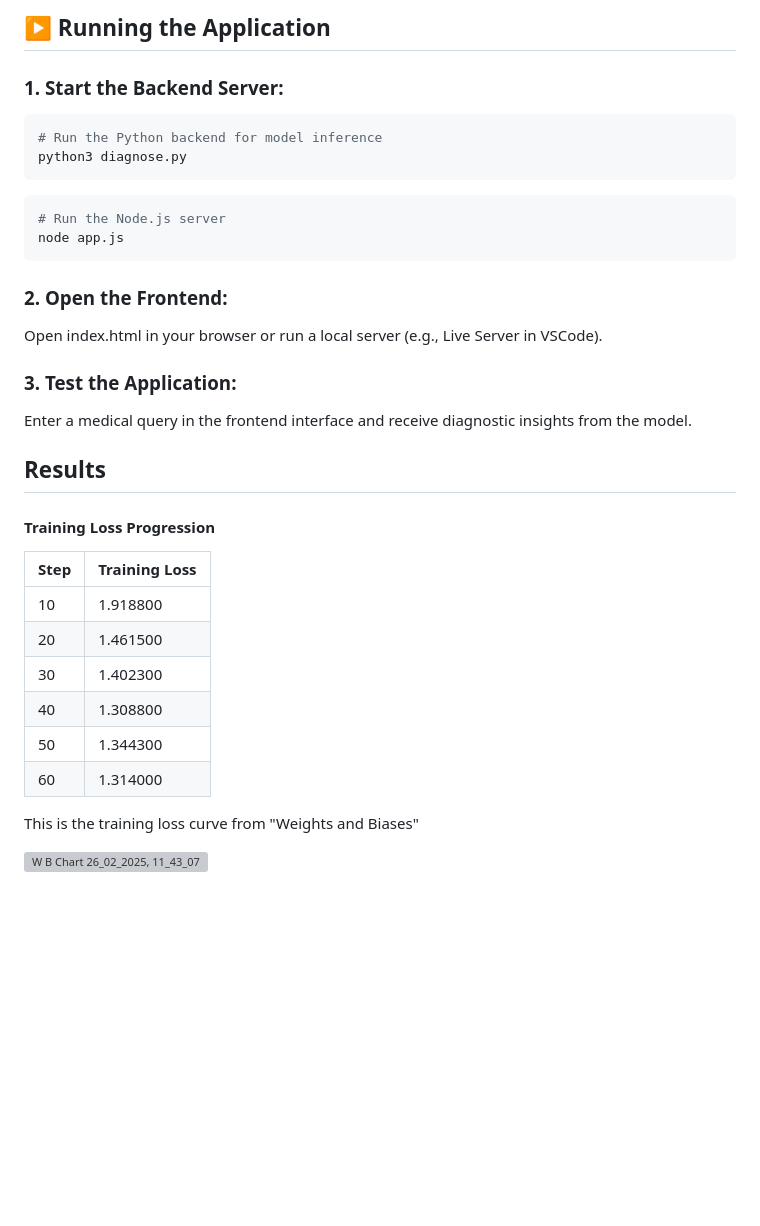
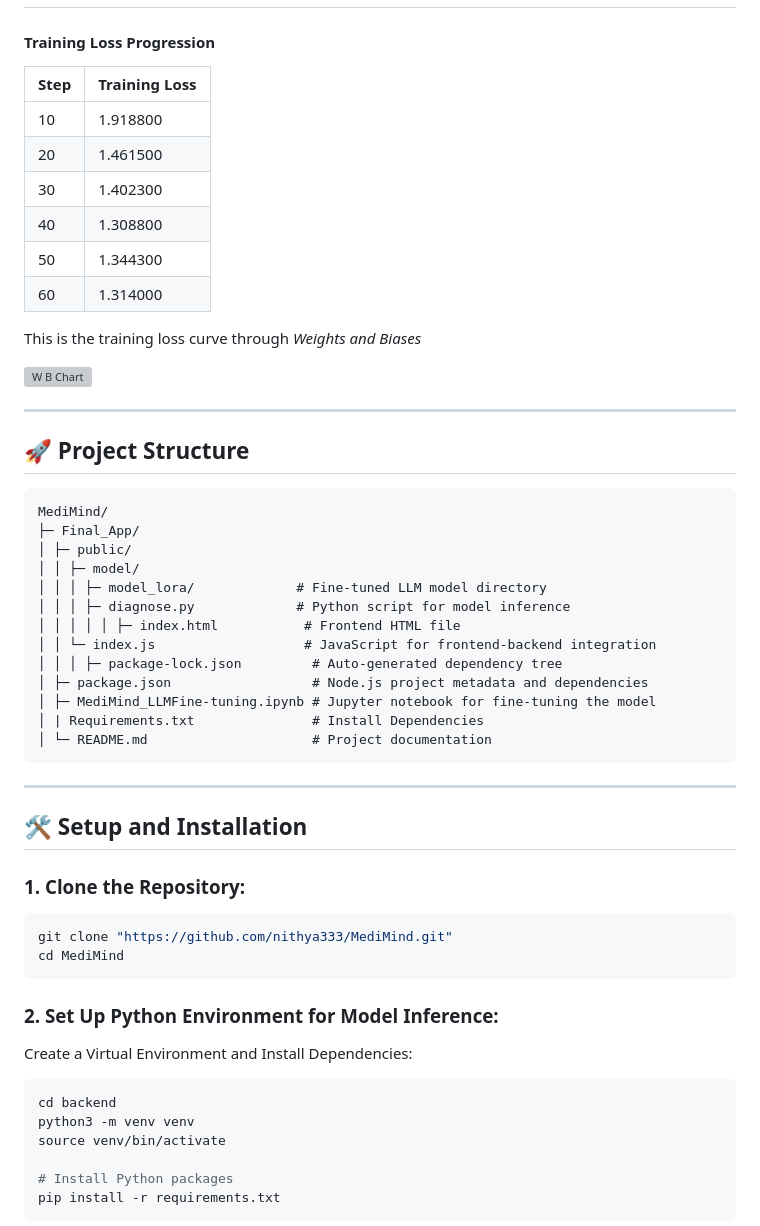
Before and after one commit to nithya333/MediMind, a Markdown page: README.md, the part around the change printed below. GitHub-like rendering; blank space fills up the shorter version; grey boxes are pictures that could not be loaded.

````diff
--- a/README.md
+++ b/README.md
@@ -84,21 +22,3 @@ npm install
-## ▶️ Running the Application
-### 1. Start the Backend Server:
-```bash
-# Run the Python backend for model inference
-python3 diagnose.py
-```
-
-```bash
-# Run the Node.js server
-node app.js
-```
-### 2. Open the Frontend:
-Open index.html in your browser or run a local server (e.g., Live Server in VSCode).
-
-### 3. Test the Application:
-Enter a medical query in the frontend interface and receive diagnostic insights from the model.
-
-## Results
 #### Training Loss Progression
 
 |   Step   |   Training Loss   |
@@ -110,7 +30,48 @@ Enter a medical query in the frontend interface and receive diagnostic insights
 | 50       | 1.344300          |
 | 60       | 1.314000          |
 
-This is the training loss curve from "Weights and Biases"
+This is the training loss curve through _Weights and Biases_
 
-![W B Chart 26_02_2025, 11_43_07](https://github.com/user-attachments/assets/5c3ab8b0-8ea2-46b6-8dfd-0c4a3e5982b2)
+<img src="https://github.com/user-attachments/assets/5c3ab8b0-8ea2-46b6-8dfd-0c4a3e5982b2" alt="W B Chart" height="300">
 
+---
+
+## 🚀 Project Structure
+
+```
+MediMind/
+├─ Final_App/
+│ ├─ public/
+│ │ ├─ model/
+│ │ │ ├─ model_lora/             # Fine-tuned LLM model directory
+│ │ │ ├─ diagnose.py             # Python script for model inference
+│ │ │ │ │ ├─ index.html           # Frontend HTML file
+│ │ └─ index.js                   # JavaScript for frontend-backend integration
+│ │ │ ├─ package-lock.json         # Auto-generated dependency tree
+│ ├─ package.json                  # Node.js project metadata and dependencies
+│ ├─ MediMind_LLMFine-tuning.ipynb # Jupyter notebook for fine-tuning the model
+│ | Requirements.txt               # Install Dependencies
+│ └─ README.md                     # Project documentation
+```
+
+---
+
+## 🛠️ Setup and Installation
+
+### 1. Clone the Repository:
+```bash
+git clone "https://github.com/nithya333/MediMind.git"
+cd MediMind
+```
+
+### 2. Set Up Python Environment for Model Inference:
+Create a Virtual Environment and Install Dependencies:
+``` bash
+cd backend
+python3 -m venv venv
+source venv/bin/activate
+
+# Install Python packages
+pip install -r requirements.txt
+```
+
````
Also changed, not shown: other parts of README.md (+35 -64 lines).
